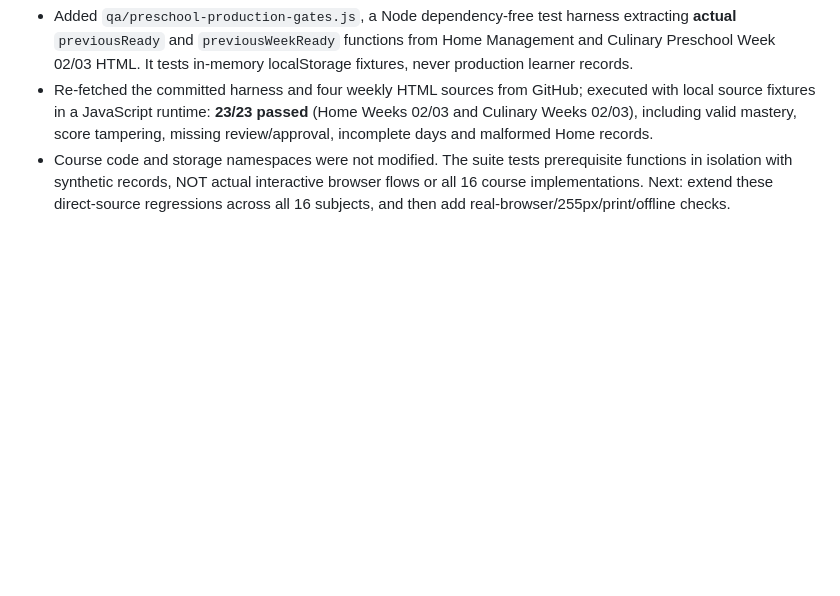
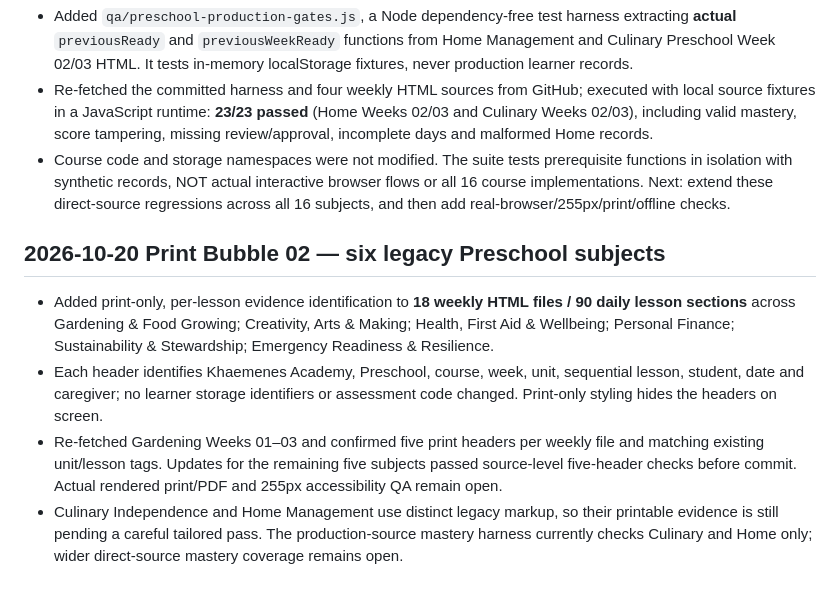
Before and after one commit to vervenveda/Khaemenes_Academy_Life_Skills.github.io, a Markdown page: PRESCHOOL_COMPLETION_TRACKER.md, the part around the change. Drawn GitHub-style; blank space fills up the shorter version.

Commit message:
Track 90 legacy Preschool printable lesson evidence headers and pending QA

```diff
--- a/PRESCHOOL_COMPLETION_TRACKER.md
+++ b/PRESCHOOL_COMPLETION_TRACKER.md
@@ -207,3 +207,9 @@ Structural coverage recorded as 240/240 lesson sections, **not** 240 independent
 - Added `qa/preschool-production-gates.js`, a Node dependency-free test harness extracting **actual** `previousReady` and `previousWeekReady` functions from Home Management and Culinary Preschool Week 02/03 HTML. It tests in-memory localStorage fixtures, never production learner records.
 - Re-fetched the committed harness and four weekly HTML sources from GitHub; executed with local source fixtures in a JavaScript runtime: **23/23 passed** (Home Weeks 02/03 and Culinary Weeks 02/03), including valid mastery, score tampering, missing review/approval, incomplete days and malformed Home records.
 - Course code and storage namespaces were not modified. The suite tests prerequisite functions in isolation with synthetic records, NOT actual interactive browser flows or all 16 course implementations. Next: extend these direct-source regressions across all 16 subjects, and then add real-browser/255px/print/offline checks.
+
+## 2026-10-20 Print Bubble 02 — six legacy Preschool subjects
+- Added print-only, per-lesson evidence identification to **18 weekly HTML files / 90 daily lesson sections** across Gardening & Food Growing; Creativity, Arts & Making; Health, First Aid & Wellbeing; Personal Finance; Sustainability & Stewardship; Emergency Readiness & Resilience.
+- Each header identifies Khaemenes Academy, Preschool, course, week, unit, sequential lesson, student, date and caregiver; no learner storage identifiers or assessment code changed. Print-only styling hides the headers on screen.
+- Re-fetched Gardening Weeks 01–03 and confirmed five print headers per weekly file and matching existing unit/lesson tags. Updates for the remaining five subjects passed source-level five-header checks before commit. Actual rendered print/PDF and 255px accessibility QA remain open.
+- Culinary Independence and Home Management use distinct legacy markup, so their printable evidence is still pending a careful tailored pass. The production-source mastery harness currently checks Culinary and Home only; wider direct-source mastery coverage remains open.
```
